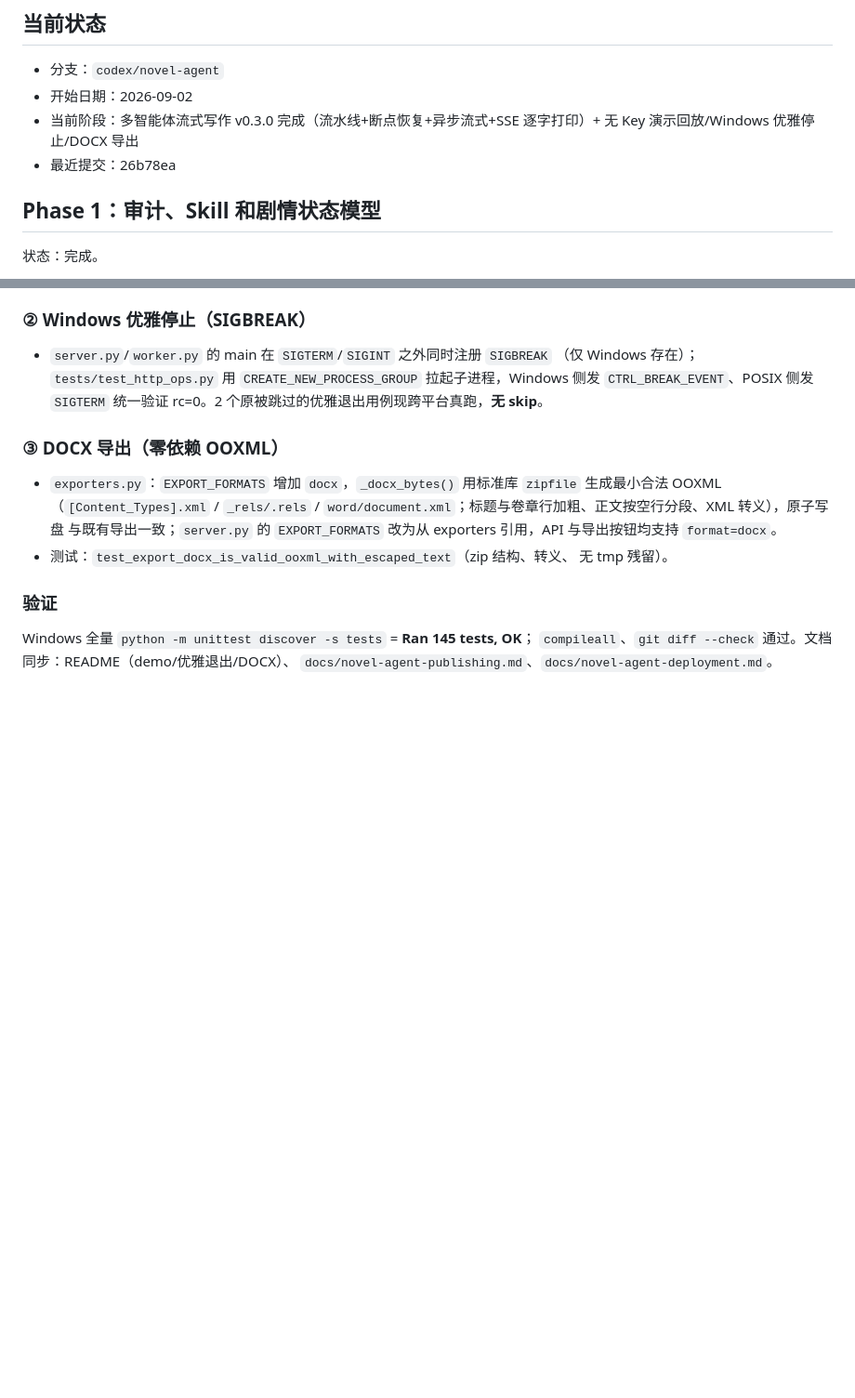
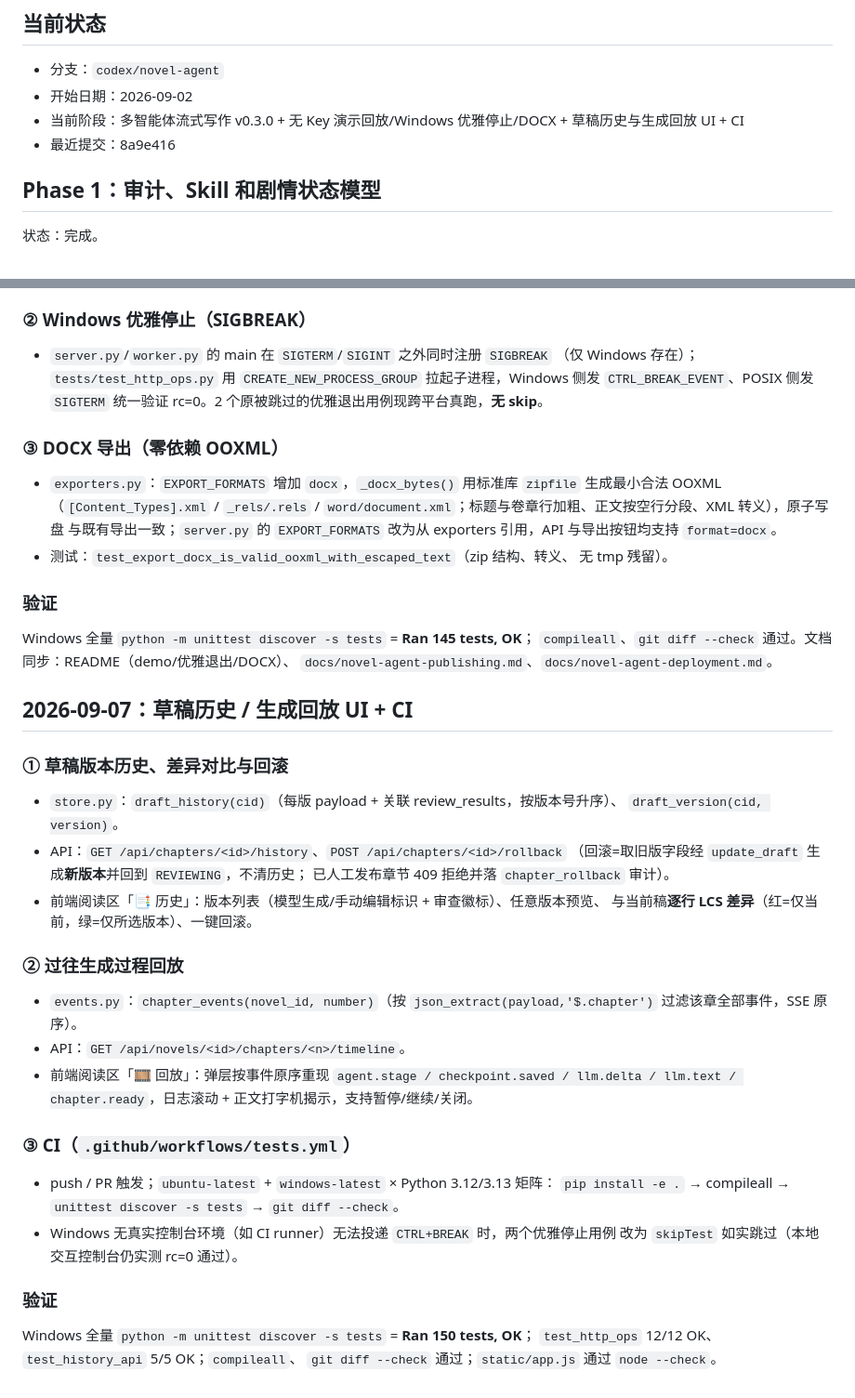
Before and after one commit to SongMingLI-CS/fanqie-novel-agent, a Markdown page: docs/novel-agent-progress.md, 2 parts joined by grey strips. Shown at 93% size. Rendered like a GitHub page; blank space fills up the shorter version.

```diff
--- a/docs/novel-agent-progress.md
+++ b/docs/novel-agent-progress.md
@@ -4,8 +4,8 @@
 
 - 分支：`codex/novel-agent`
 - 开始日期：2026-09-02
-- 当前阶段：多智能体流式写作 v0.3.0 完成（流水线+断点恢复+异步流式+SSE 逐字打印）+ 无 Key 演示回放/Windows 优雅停止/DOCX 导出
-- 最近提交：26b78ea
+- 当前阶段：多智能体流式写作 v0.3.0 + 无 Key 演示回放/Windows 优雅停止/DOCX + 草稿历史与生成回放 UI + CI
+- 最近提交：8a9e416
 
 ## Phase 1：审计、Skill 和剧情状态模型
 
@@ -284,3 +284,36 @@ OK（无跳过）**；`compileall` 与 `git diff --check` 通过。另注：运
 Windows 全量 `python -m unittest discover -s tests` = **Ran 145 tests, OK**；
 `compileall`、`git diff --check` 通过。文档同步：README（demo/优雅退出/DOCX）、
 `docs/novel-agent-publishing.md`、`docs/novel-agent-deployment.md`。
+
+## 2026-09-07：草稿历史 / 生成回放 UI + CI
+
+### ① 草稿版本历史、差异对比与回滚
+
+- `store.py`：`draft_history(cid)`（每版 payload + 关联 review_results，按版本号升序）、
+  `draft_version(cid, version)`。
+- API：`GET /api/chapters/<id>/history`、`POST /api/chapters/<id>/rollback`
+  （回滚=取旧版字段经 `update_draft` 生成**新版本**并回到 `REVIEWING`，不清历史；
+  已人工发布章节 409 拒绝并落 `chapter_rollback` 审计）。
+- 前端阅读区「📑 历史」：版本列表（模型生成/手动编辑标识 + 审查徽标）、任意版本预览、
+  与当前稿**逐行 LCS 差异**（红=仅当前，绿=仅所选版本）、一键回滚。
+
+### ② 过往生成过程回放
+
+- `events.py`：`chapter_events(novel_id, number)`（按 `json_extract(payload,'$.chapter')`
+  过滤该章全部事件，SSE 原序）。
+- API：`GET /api/novels/<id>/chapters/<n>/timeline`。
+- 前端阅读区「🎞 回放」：弹层按事件原序重现 `agent.stage / checkpoint.saved /
+  llm.delta / llm.text / chapter.ready`，日志滚动 + 正文打字机揭示，支持暂停/继续/关闭。
+
+### ③ CI（`.github/workflows/tests.yml`）
+
+- push / PR 触发；`ubuntu-latest` + `windows-latest` × Python 3.12/3.13 矩阵：
+  `pip install -e .` → compileall → `unittest discover -s tests` → `git diff --check`。
+- Windows 无真实控制台环境（如 CI runner）无法投递 `CTRL+BREAK` 时，两个优雅停止用例
+  改为 `skipTest` 如实跳过（本地交互控制台仍实测 rc=0 通过）。
+
+### 验证
+
+Windows 全量 `python -m unittest discover -s tests` = **Ran 150 tests, OK**；
+`test_http_ops` 12/12 OK、`test_history_api` 5/5 OK；`compileall`、
+`git diff --check` 通过；`static/app.js` 通过 `node --check`。
```
Also changed, not shown: README.md (+4 -0 lines).
